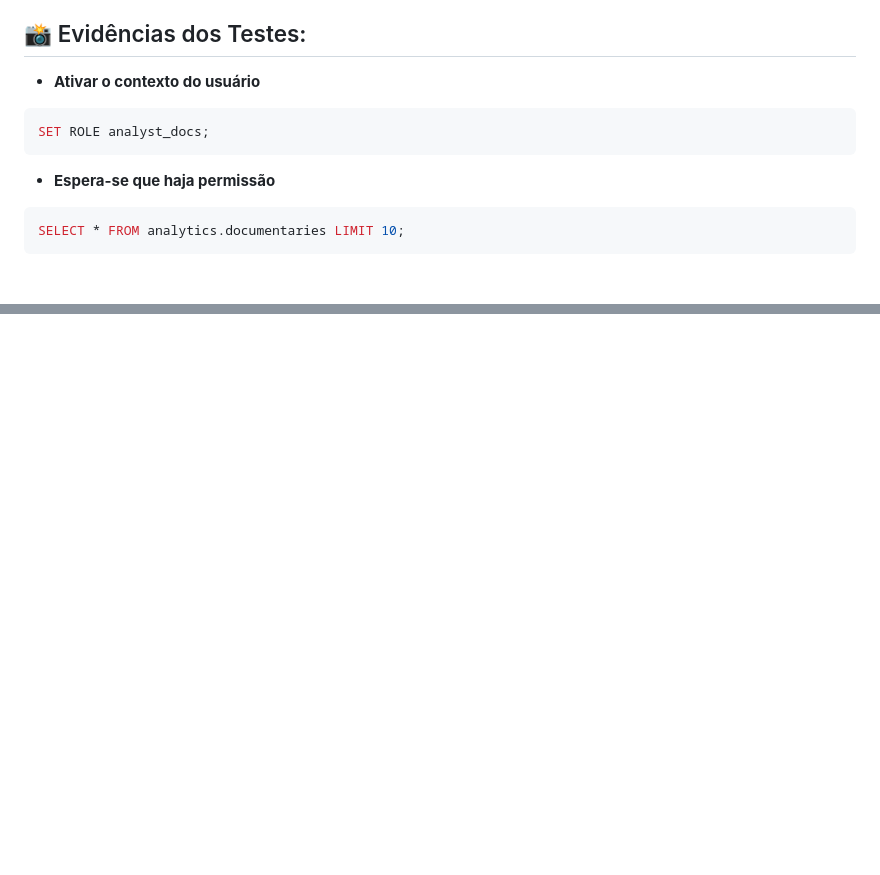
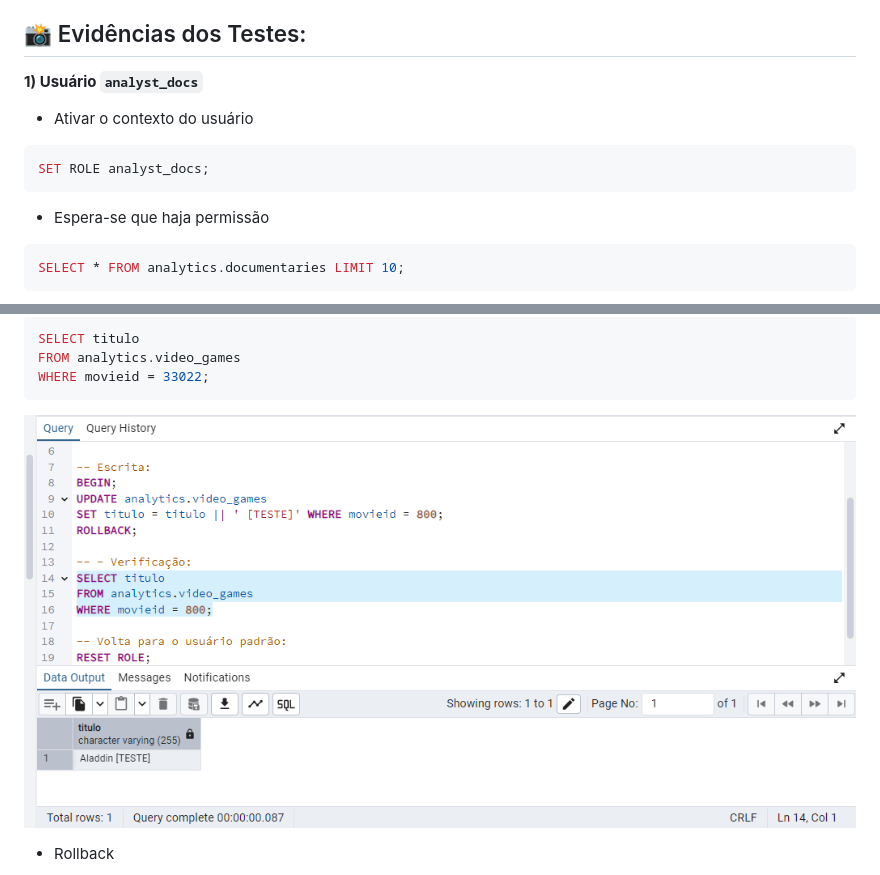
Before and after one commit to RafaelQuirino/dba_postgresql, a Markdown page: homework/docs/guia_acesso_usuario.md, 2 parts joined by grey strips. Drawn GitHub-style; blank space fills up the shorter version.

````diff
--- a/homework/docs/guia_acesso_usuario.md
+++ b/homework/docs/guia_acesso_usuario.md
@@ -76,12 +76,12 @@ GRANT SELECT, INSERT, UPDATE, DELETE ON ALL TABLES IN SCHEMA analytics TO data_s
 - Erros esperados (permission denied) confirmaram o isolamento correto por tabela.
 
 ## 📸 Evidências dos Testes:
-
-- **Ativar o contexto do usuário**
+**1) Usuário `analyst_docs`**
+- Ativar o contexto do usuário
 ```sql
 SET ROLE analyst_docs;
 ```
-- **Espera-se que haja permissão**
+- Espera-se que haja permissão
 ```sql
 SELECT * FROM analytics.documentaries LIMIT 10;
 ```
@@ -105,3 +125,10 @@ RESET ROLE;
 
+```sql
+SELECT titulo
+FROM analytics.video_games
+WHERE movieid = 33022;
+```
+![imagem(5)](./imagem(5).png)
 
+- Rollback
 
````
Also changed, not shown: other parts of homework/docs/guia_acesso_usuario.md (+26 -3 lines).
